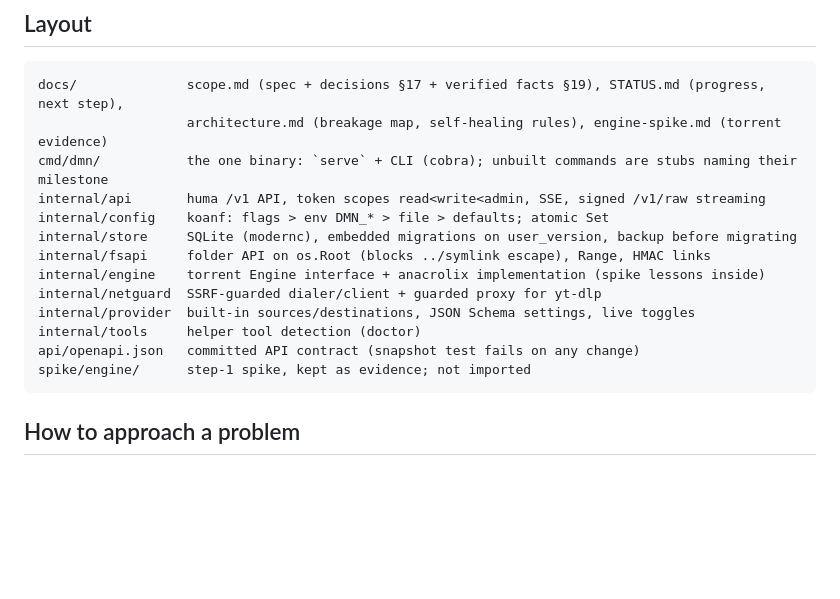
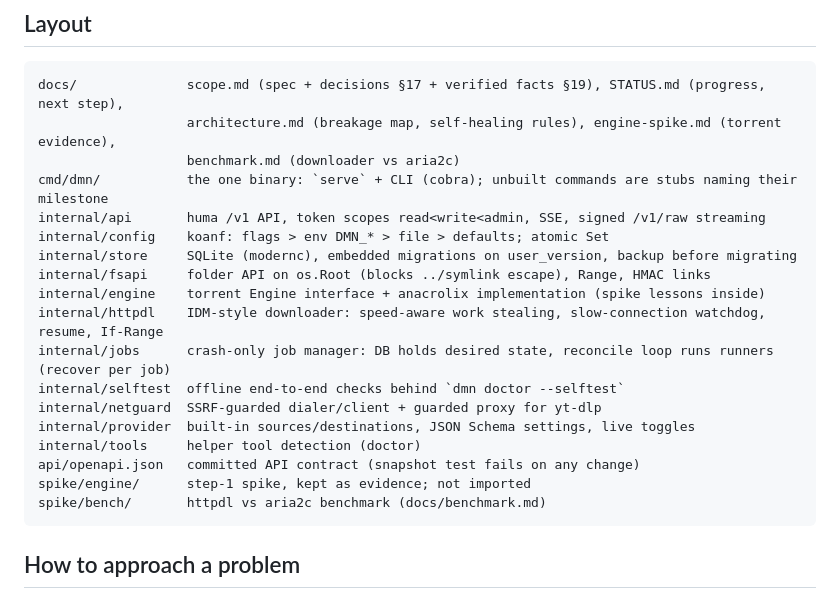
Before and after one commit to sadatdaniel/download_me_not, a Markdown page: AGENTS.md, the part around the change. Drawn GitHub-style; blank space fills up the shorter version.

````diff
--- a/AGENTS.md
+++ b/AGENTS.md
@@ -39,18 +39,23 @@ docker compose -f compose.dev.yaml run --rm test go vet ./...
 
 ```
 docs/              scope.md (spec + decisions §17 + verified facts §19), STATUS.md (progress, next step),
-                   architecture.md (breakage map, self-healing rules), engine-spike.md (torrent evidence)
+                   architecture.md (breakage map, self-healing rules), engine-spike.md (torrent evidence),
+                   benchmark.md (downloader vs aria2c)
 cmd/dmn/           the one binary: `serve` + CLI (cobra); unbuilt commands are stubs naming their milestone
 internal/api       huma /v1 API, token scopes read<write<admin, SSE, signed /v1/raw streaming
 internal/config    koanf: flags > env DMN_* > file > defaults; atomic Set
 internal/store     SQLite (modernc), embedded migrations on user_version, backup before migrating
 internal/fsapi     folder API on os.Root (blocks ../symlink escape), Range, HMAC links
 internal/engine    torrent Engine interface + anacrolix implementation (spike lessons inside)
+internal/httpdl    IDM-style downloader: speed-aware work stealing, slow-connection watchdog, resume, If-Range
+internal/jobs      crash-only job manager: DB holds desired state, reconcile loop runs runners (recover per job)
+internal/selftest  offline end-to-end checks behind `dmn doctor --selftest`
 internal/netguard  SSRF-guarded dialer/client + guarded proxy for yt-dlp
 internal/provider  built-in sources/destinations, JSON Schema settings, live toggles
 internal/tools     helper tool detection (doctor)
 api/openapi.json   committed API contract (snapshot test fails on any change)
 spike/engine/      step-1 spike, kept as evidence; not imported
+spike/bench/       httpdl vs aria2c benchmark (docs/benchmark.md)
 ```
 
 ## How to approach a problem
````
Also changed, not shown: docs/STATUS.md (+5 -3 lines), docs/scope.md (+1 -0 lines).
